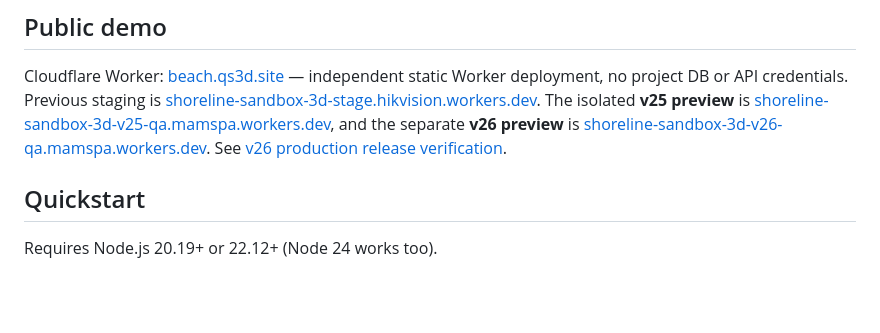
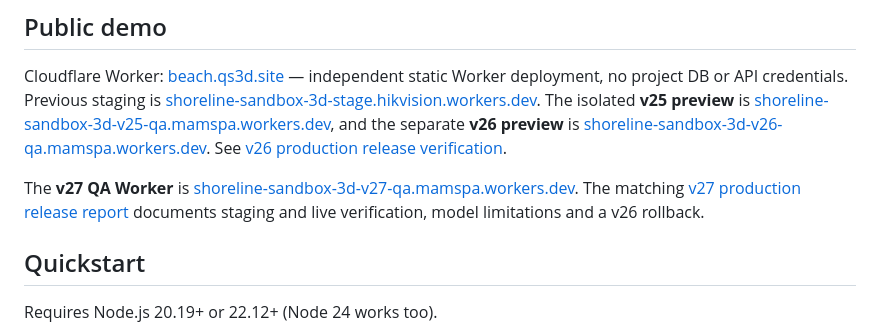
Before and after one commit to trinhtanphat/beach-sandbox-3d, a Markdown page: README.md, the part around the change. Drawn GitHub-style; blank space fills up the shorter version.

Commit message:
docs: record Beach v27 live release, QA and rollback

```diff
--- a/README.md
+++ b/README.md
@@ -27,6 +27,8 @@ A standalone, interactive, real-time beach sandbox, inspired by a reference scre
 ## Public demo
 
 Cloudflare Worker: [beach.qs3d.site](https://beach.qs3d.site/) — independent static Worker deployment, no project DB or API credentials. Previous staging is [shoreline-sandbox-3d-stage.hikvision.workers.dev](https://shoreline-sandbox-3d-stage.hikvision.workers.dev/). The isolated **v25 preview** is [shoreline-sandbox-3d-v25-qa.mamspa.workers.dev](https://shoreline-sandbox-3d-v25-qa.mamspa.workers.dev/), and the separate **v26 preview** is [shoreline-sandbox-3d-v26-qa.mamspa.workers.dev](https://shoreline-sandbox-3d-v26-qa.mamspa.workers.dev/). See [v26 production release verification](docs/BEACH_V26_RELEASE_2026-10-29.md).
+
+The **v27 QA Worker** is [shoreline-sandbox-3d-v27-qa.mamspa.workers.dev](https://shoreline-sandbox-3d-v27-qa.mamspa.workers.dev/). The matching [v27 production release report](docs/BEACH_V27_RELEASE_2026-10-29.md) documents staging and live verification, model limitations and a v26 rollback.
 
 ## Quickstart
 
```
Also changed, not shown: docs/BEACH_V27_RELEASE_2026-10-29.md (added, +37 -0 lines).
